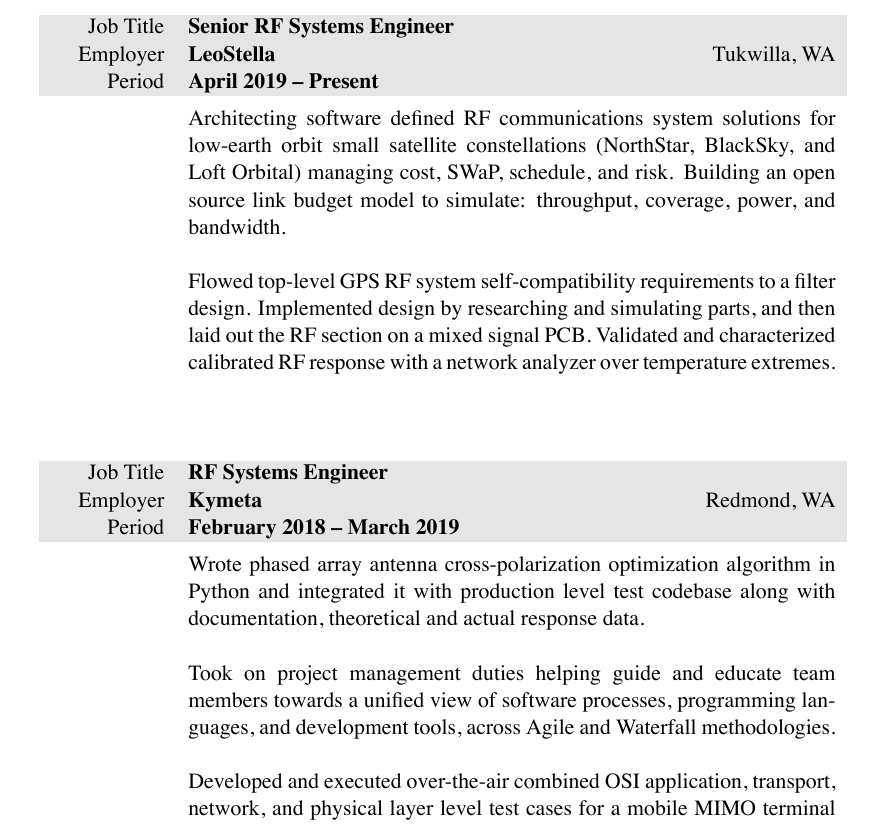
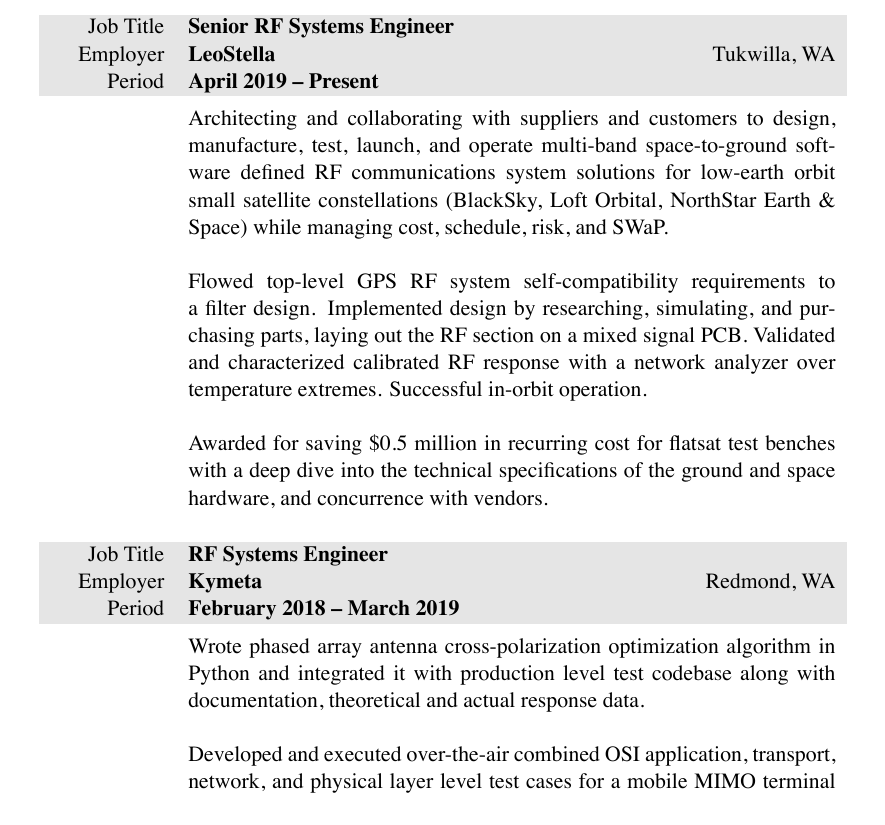
Before and after one commit to markopfell/life, a LaTeX CV (work/resume/mark_opfell,resume.tex): part of page 1 of 2, cut so that both start at the same text. The pictures show the PDF file work/resume/mark_opfell,resume.pdf that the author committed with the source.

Commit message:
Re-ordering, polishing, and fleshing out Leostella work

```diff
--- a/work/resume/mark_opfell,resume.tex
+++ b/work/resume/mark_opfell,resume.tex
@@ -75,12 +75,16 @@
 %total yearly compensation:$115k + 10k bonus + 0k bonus,, Senior RF Engineer, company_size=40
 &
 \vspace{-0.15 cm}
-Architecting software defined RF communications system solutions for low-earth orbit small satellite constellations (NorthStar, BlackSky, and Loft Orbital) managing cost, SWaP, schedule, and risk.  Building an open source link budget model to simulate: throughput, coverage, power, and bandwidth.
+Architecting and collaborating with suppliers and customers to design, manufacture, test, launch, and operate multi-band space-to-ground software defined RF communications system solutions for low-earth orbit small satellite constellations (BlackSky, Loft Orbital, NorthStar Earth \& Space) while managing cost, schedule, risk, and SWaP.
 \newline
 \newline
-Flowed top-level GPS RF system self-compatibility requirements to a filter design. Implemented design by researching and simulating parts, and then laid out the RF section on a mixed signal PCB.  Validated and characterized calibrated RF response with a network analyzer over temperature extremes.
+Flowed top-level GPS RF system self-compatibility requirements to a filter design. Implemented design by researching, simulating, and purchasing parts, laying out the RF section on a mixed signal PCB.  Validated and characterized calibrated RF response with a network analyzer over temperature extremes. Successful in-orbit operation.
+%\newline
+%\newline
+%Building an open source link budget model to simulate: throughput, coverage, power, and bandwidth.
 \newline
 \newline
+Awarded for saving \$0.5 million in recurring cost for flatsat test benches with a deep dive into the technical specifications of the ground and space hardware, and concurrence with vendors.
 \\
 \\
 \end{tabularx}
@@ -93,9 +97,9 @@
 &
 \vspace{-0.15 cm}
 Wrote phased array antenna cross-polarization optimization algorithm in Python and integrated it with production level test codebase along with documentation, theoretical and actual response data.
-\newline
-\newline
-Took on project management duties helping guide and educate team members towards a unified view of software processes, programming languages, and development tools, across Agile and Waterfall methodologies.
+%\newline
+%\newline
+%Took on project management duties helping guide and educate team members towards a unified view of software processes, programming languages, and development tools, across Agile and Waterfall methodologies.
 \newline
 \newline
 Developed and executed over-the-air combined OSI application, transport, network, and physical layer level test cases for a mobile MIMO terminal Ku-band ground station with software defined phased array flat panel antennas and a DVB-S2 satellite modem
```
Also changed, not shown: work/resume/mark_opfell,resume.pdf.
